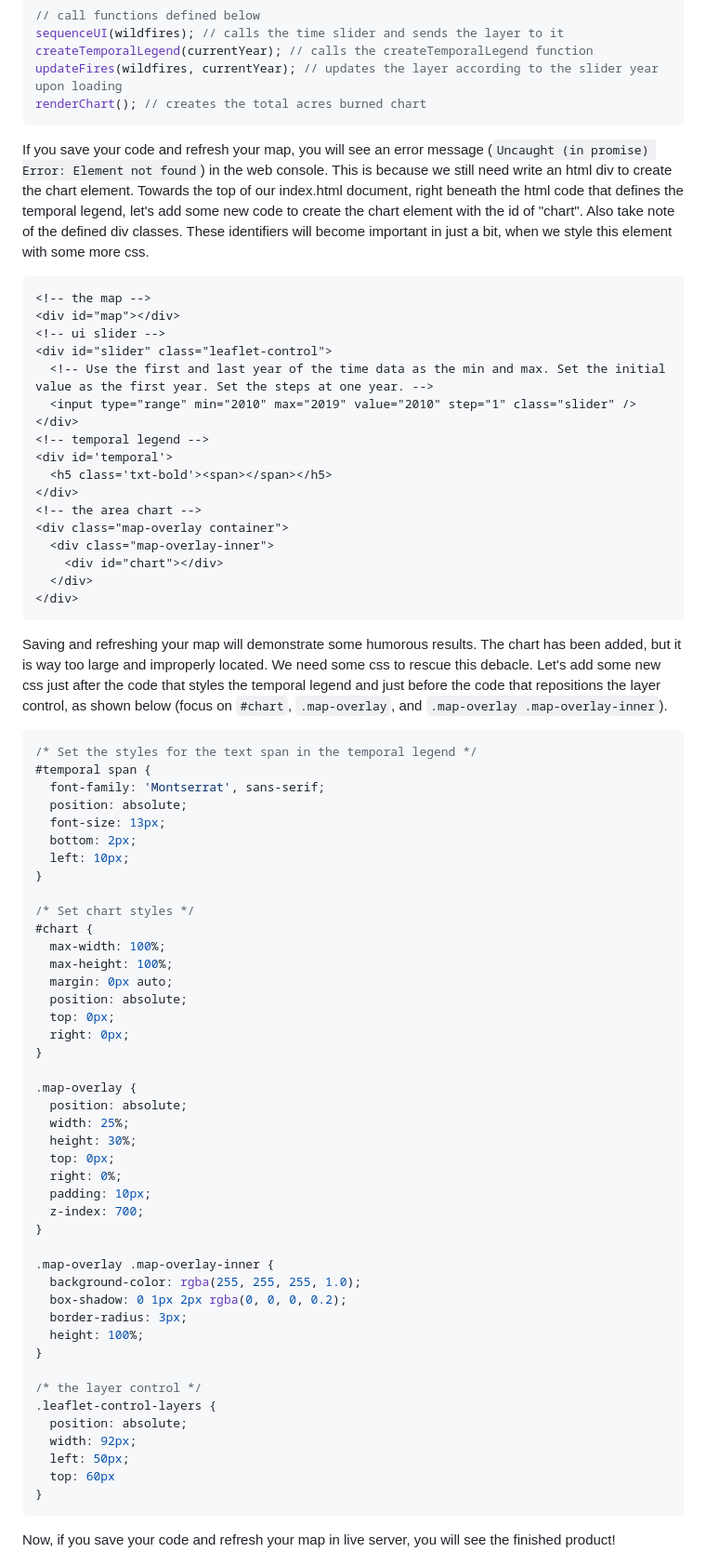
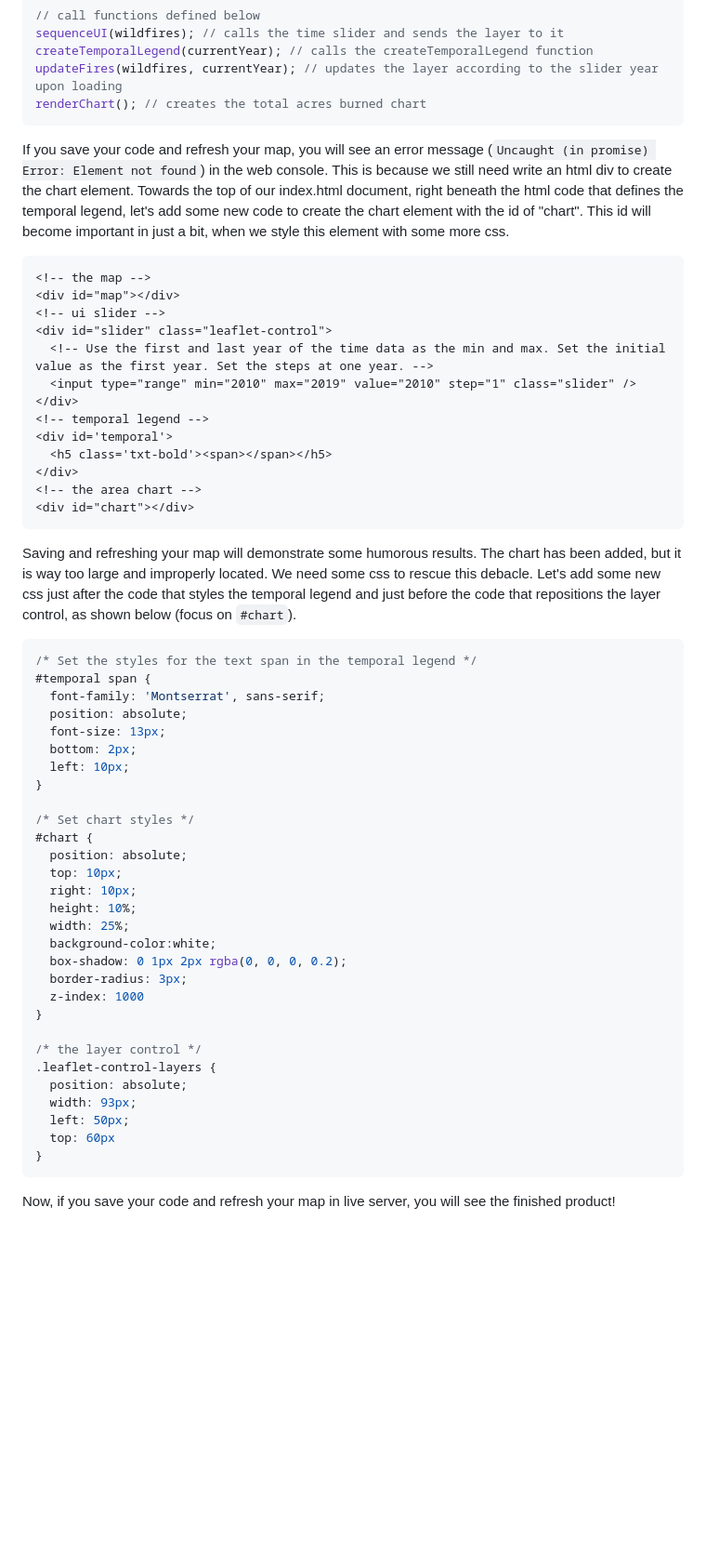
Before and after one commit to ui-libraries/Web-Mapping-Intro, a Markdown page: README.md, the part around one of its changes. Shown at 93% size. GitHub-like rendering; blank space fills up the shorter version.

````diff
--- a/README.md
+++ b/README.md
@@ -1603,7 +1603,7 @@ updateFires(wildfires, currentYear); // updates the layer according to the slide
 renderChart(); // creates the total acres burned chart
 ```
 
-If you save your code and refresh your map, you will see an error message (`Uncaught (in promise) Error: Element not found`) in the web console. This is because we still need write an html div to create the chart element. Towards the top of our index.html document, right beneath the html code that defines the temporal legend, let's add some new code to create the chart element with the id of "chart". Also take note of the defined div classes. These identifiers will become important in just a bit, when we style this element with some more css.
+If you save your code and refresh your map, you will see an error message (`Uncaught (in promise) Error: Element not found`) in the web console. This is because we still need write an html div to create the chart element. Towards the top of our index.html document, right beneath the html code that defines the temporal legend, let's add some new code to create the chart element with the id of "chart". This id will become important in just a bit, when we style this element with some more css.
 
 ```html
 <!-- the map -->
@@ -1618,14 +1618,10 @@ If you save your code and refresh your map, you will see an error message (`Unca
   <h5 class='txt-bold'><span></span></h5>
 </div>
 <!-- the area chart -->
-<div class="map-overlay container">
-  <div class="map-overlay-inner">
-    <div id="chart"></div>
-  </div>
-</div>
-```
-
-Saving and refreshing your map will demonstrate some humorous results. The chart has been added, but it is way too large and improperly located. We need some css to rescue this debacle. Let's add some new css just after the code that styles the temporal legend and just before the code that repositions the layer control, as shown below (focus on `#chart`, `.map-overlay`, and `.map-overlay .map-overlay-inner`).
+<div id="chart"></div>
+```
+
+Saving and refreshing your map will demonstrate some humorous results. The chart has been added, but it is way too large and improperly located. We need some css to rescue this debacle. Let's add some new css just after the code that styles the temporal legend and just before the code that repositions the layer control, as shown below (focus on `#chart`).
 
 ```css
 /* Set the styles for the text span in the temporal legend */
@@ -1639,35 +1635,21 @@ Saving and refreshing your map will demonstrate some humorous results. The chart
 
 /* Set chart styles */
 #chart {
-  max-width: 100%;
-  max-height: 100%;
-  margin: 0px auto;
   position: absolute;
-  top: 0px;
-  right: 0px;
-}
-
-.map-overlay {
-  position: absolute;
+  top: 10px;
+  right: 10px;
+  height: 10%;
   width: 25%;
-  height: 30%;
-  top: 0px;
-  right: 0%;
-  padding: 10px;
-  z-index: 700;
-}
-
-.map-overlay .map-overlay-inner {
-  background-color: rgba(255, 255, 255, 1.0);
+  background-color:white;
   box-shadow: 0 1px 2px rgba(0, 0, 0, 0.2);
   border-radius: 3px;
-  height: 100%;
+  z-index: 1000
 }
 
 /* the layer control */
 .leaflet-control-layers {
   position: absolute;
-  width: 92px;
+  width: 93px;
   left: 50px;
   top: 60px
 }
````
Also changed, not shown: other parts of README.md (+19 -38 lines), images/cal-fire-download.PNG (added), images/mapshaper-fire-export-precision.PNG (added).
